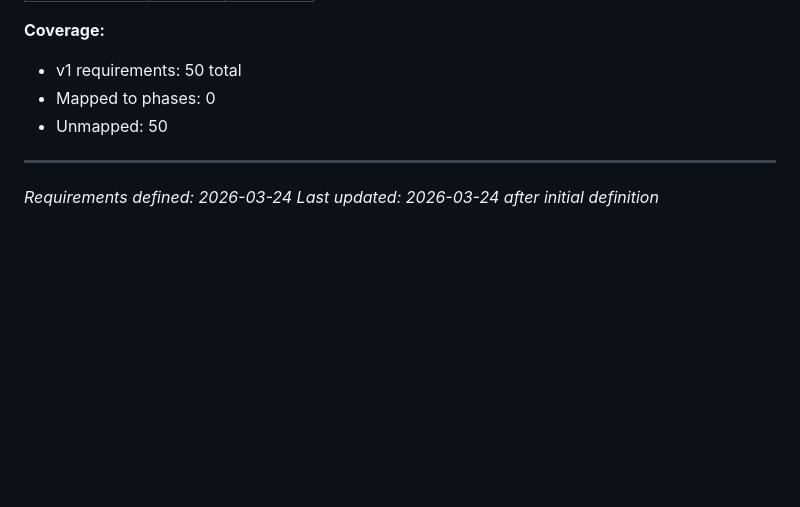
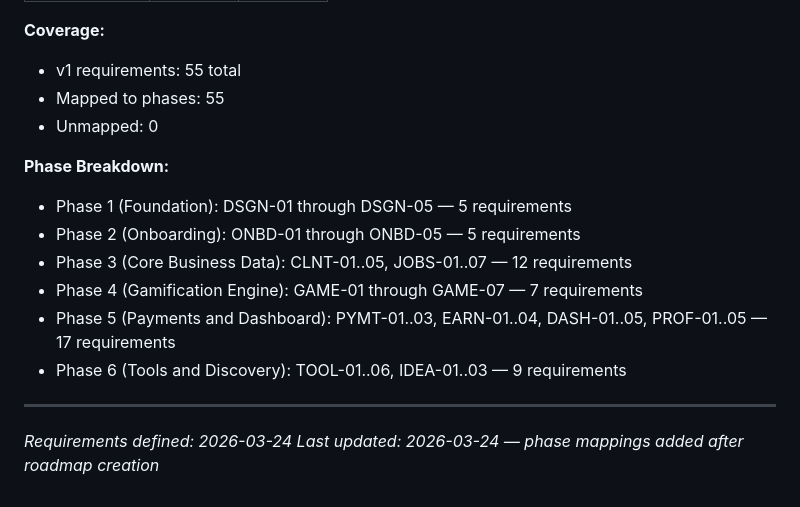
Before and after one commit to joshwiersema/HustleHub, a Markdown page: .planning/REQUIREMENTS.md, the part around one of its changes. Rendered like a GitHub page; blank space fills up the shorter version.

Commit message:
docs: create roadmap (6 phases)

```diff
--- a/.planning/REQUIREMENTS.md
+++ b/.planning/REQUIREMENTS.md
@@ -188,9 +188,17 @@
 
 **Coverage:**
-- v1 requirements: 50 total
-- Mapped to phases: 0
-- Unmapped: 50
+- v1 requirements: 55 total
+- Mapped to phases: 55
+- Unmapped: 0
+
+**Phase Breakdown:**
+- Phase 1 (Foundation): DSGN-01 through DSGN-05 — 5 requirements
+- Phase 2 (Onboarding): ONBD-01 through ONBD-05 — 5 requirements
+- Phase 3 (Core Business Data): CLNT-01..05, JOBS-01..07 — 12 requirements
+- Phase 4 (Gamification Engine): GAME-01 through GAME-07 — 7 requirements
+- Phase 5 (Payments and Dashboard): PYMT-01..03, EARN-01..04, DASH-01..05, PROF-01..05 — 17 requirements
+- Phase 6 (Tools and Discovery): TOOL-01..06, IDEA-01..03 — 9 requirements
 
 ---
 *Requirements defined: 2026-03-24*
-*Last updated: 2026-03-24 after initial definition*
+*Last updated: 2026-03-24 — phase mappings added after roadmap creation*
```
Also changed, not shown: other parts of .planning/REQUIREMENTS.md (+55 -55 lines), .planning/ROADMAP.md (added, +108 -0 lines), .planning/STATE.md (added, +63 -0 lines).
